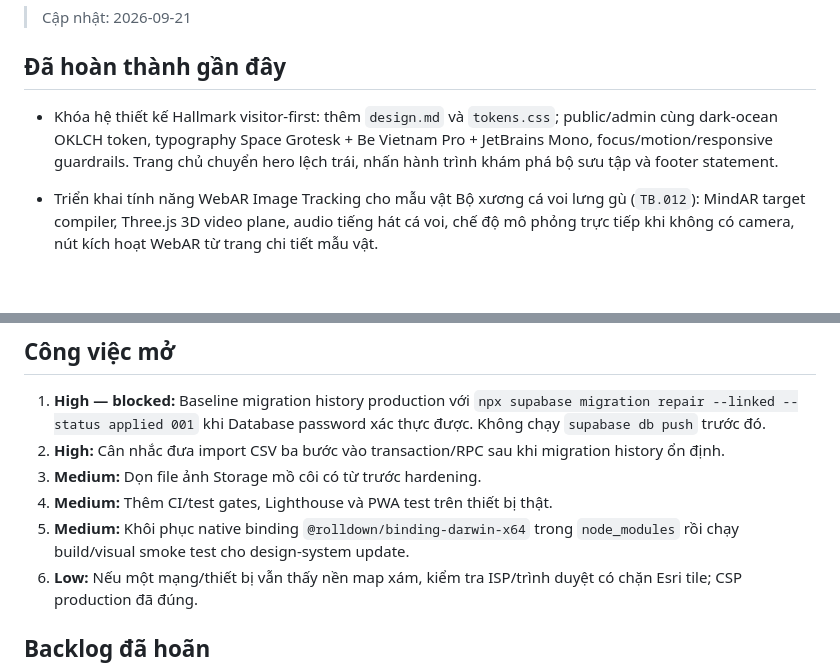
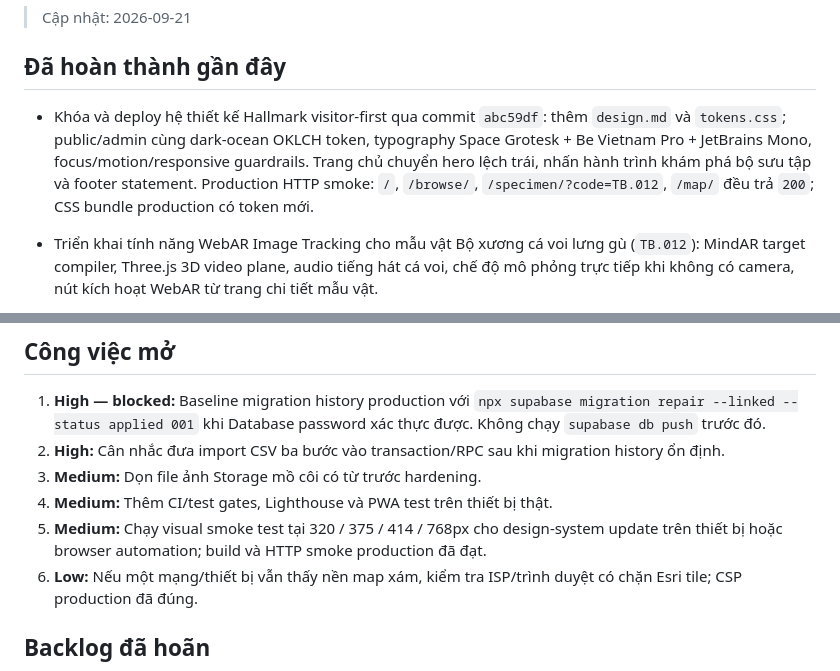
Before and after one commit to haitrinh317/museum-datta, a Markdown page: .codex/SESSION_STATE.md, 2 parts joined by grey strips. Rendered like a GitHub page; blank space fills up the shorter version.

Commit message:
docs: record visitor design deployment

```diff
--- a/.codex/SESSION_STATE.md
+++ b/.codex/SESSION_STATE.md
@@ -4,7 +4,7 @@
 
 ## Đã hoàn thành gần đây
 
-- Khóa hệ thiết kế Hallmark visitor-first: thêm `design.md` và `tokens.css`; public/admin cùng dark-ocean OKLCH token, typography Space Grotesk + Be Vietnam Pro + JetBrains Mono, focus/motion/responsive guardrails. Trang chủ chuyển hero lệch trái, nhấn hành trình khám phá bộ sưu tập và footer statement.
+- Khóa và deploy hệ thiết kế Hallmark visitor-first qua commit `abc59df`: thêm `design.md` và `tokens.css`; public/admin cùng dark-ocean OKLCH token, typography Space Grotesk + Be Vietnam Pro + JetBrains Mono, focus/motion/responsive guardrails. Trang chủ chuyển hero lệch trái, nhấn hành trình khám phá bộ sưu tập và footer statement. Production HTTP smoke: `/`, `/browse/`, `/specimen/?code=TB.012`, `/map/` đều trả `200`; CSS bundle production có token mới.
 
 - Triển khai tính năng WebAR Image Tracking cho mẫu vật Bộ xương cá voi lưng gù (`TB.012`): MindAR target compiler, Three.js 3D video plane, audio tiếng hát cá voi, chế độ mô phỏng trực tiếp khi không có camera, nút kích hoạt WebAR từ trang chi tiết mẫu vật.
 - Sửa lỗi PWA Service Worker navigation fallback: loại trừ static assets (`/\.[a-zA-Z0-9]+$/`) khỏi `navigateFallbackDenylist` để tránh bị redirect nhầm sang `offline.html`; tạo trang xem target chuyên dụng `/ar/target/` tích hợp mã QR quét nhanh cho điện thoại.
@@ -23,7 +23,7 @@
 2. **High:** Cân nhắc đưa import CSV ba bước vào transaction/RPC sau khi migration history ổn định.
 3. **Medium:** Dọn file ảnh Storage mồ côi có từ trước hardening.
 4. **Medium:** Thêm CI/test gates, Lighthouse và PWA test trên thiết bị thật.
-5. **Medium:** Khôi phục native binding `@rolldown/binding-darwin-x64` trong `node_modules` rồi chạy build/visual smoke test cho design-system update.
+5. **Medium:** Chạy visual smoke test tại 320 / 375 / 414 / 768px cho design-system update trên thiết bị hoặc browser automation; build và HTTP smoke production đã đạt.
 5. **Low:** Nếu một mạng/thiết bị vẫn thấy nền map xám, kiểm tra ISP/trình duyệt có chặn Esri tile; CSP production đã đúng.
 
 ## Backlog đã hoãn
```
Also changed, not shown: todo.md (+3 -2 lines).
